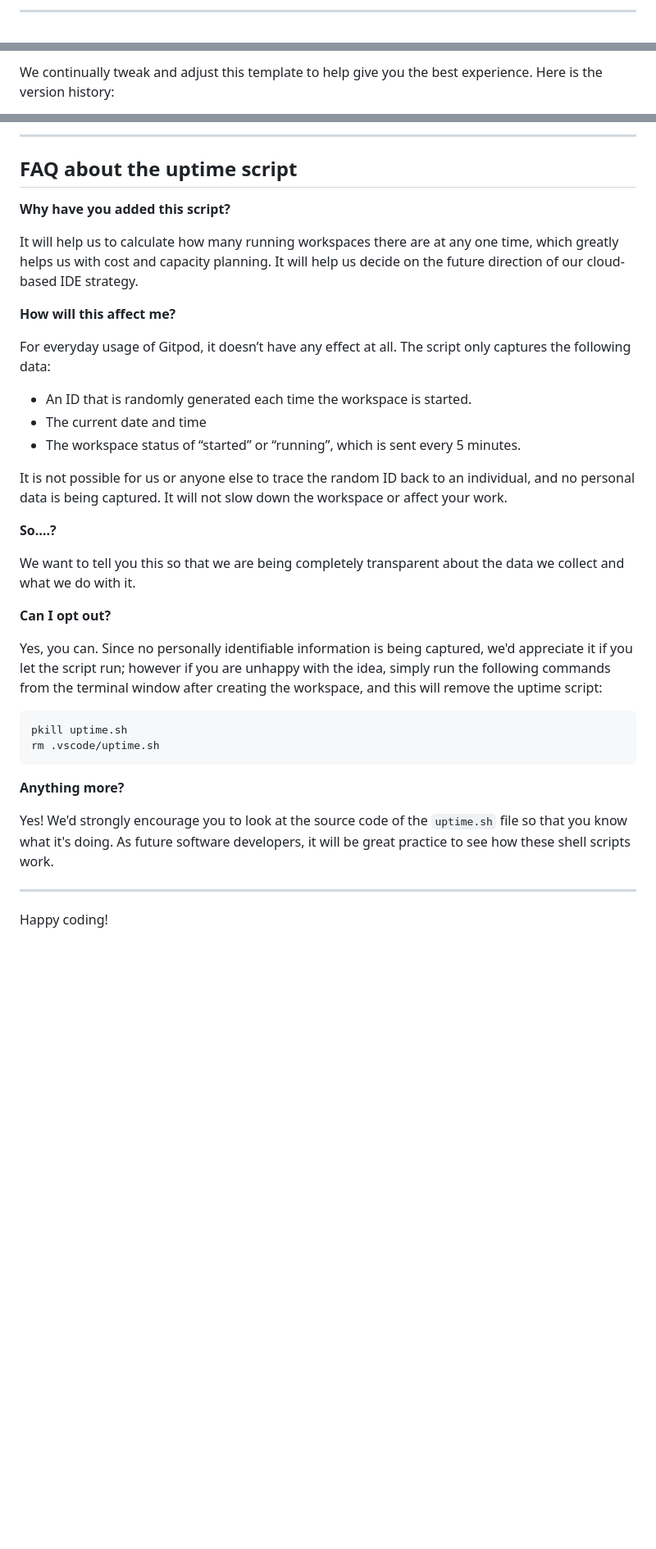
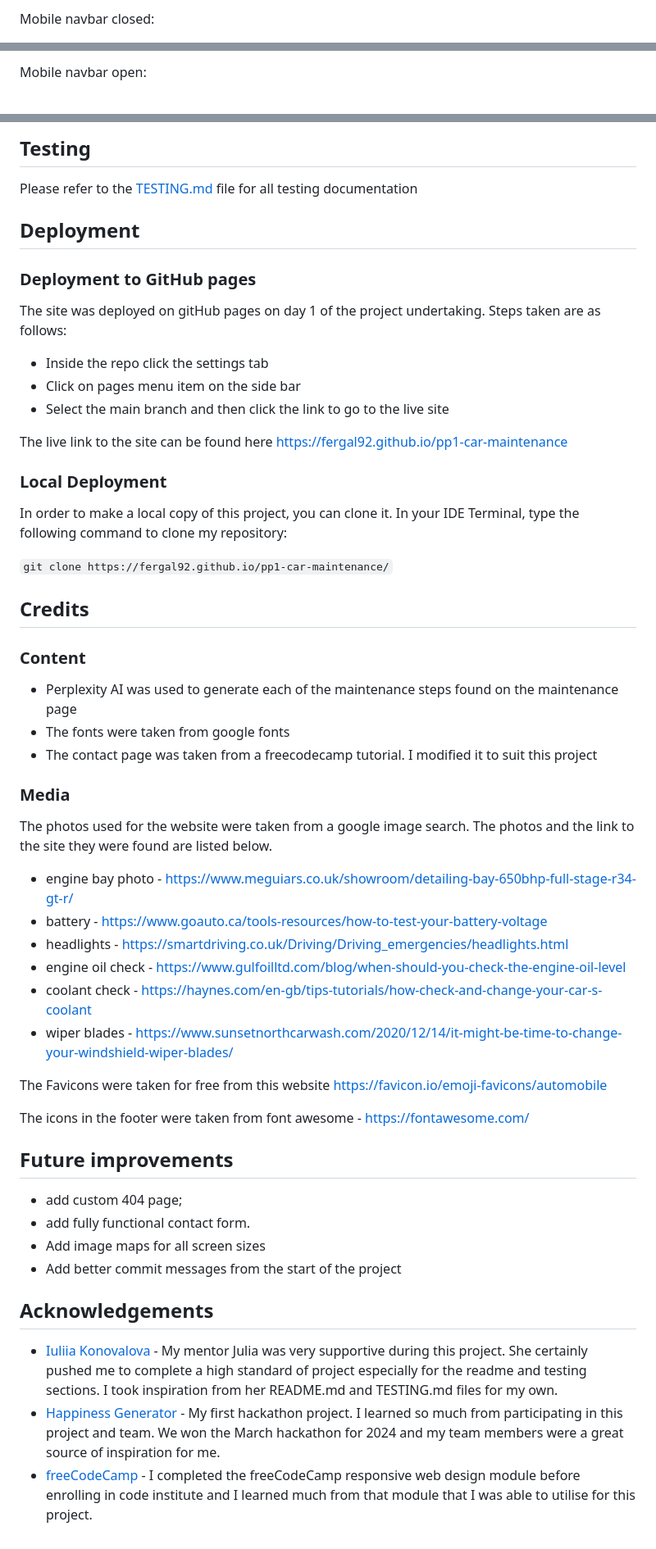
Before and after one commit to fergal92/pp2-surf-s-up, a Markdown page: README.md, 3 parts joined by grey strips. Shown at 82% size. Drawn GitHub-style; blank space fills up the shorter version.

Commit message:
Set up readme template from previous project

````diff
--- a/README.md
+++ b/README.md
@@ -36,3 +76,3 @@ You can now use the `heroku` CLI program - try running `heroku apps` to confirm
 
-------
+Mobile navbar closed:
 
@@ -40,3 +80,3 @@ You can now use the `heroku` CLI program - try running `heroku apps` to confirm
 
-We continually tweak and adjust this template to help give you the best experience. Here is the version history:
+Mobile navbar open:
 
@@ -74,39 +156,48 @@ We continually tweak and adjust this template to help give you the best experien
 
-------
+## Testing
+Please refer to the [TESTING.md](TESTING.md) file for all testing documentation
 
-## FAQ about the uptime script
+## Deployment
 
-**Why have you added this script?**
+### Deployment to GitHub pages
+The site was deployed on gitHub pages on day 1 of the project undertaking. Steps taken are as follows:
+- Inside the repo click the settings tab
+- Click on pages menu item on the side bar
+- Select the main branch and then click the link to go to the live site
 
-It will help us to calculate how many running workspaces there are at any one time, which greatly helps us with cost and capacity planning. It will help us decide on the future direction of our cloud-based IDE strategy.
+The live link to the site can be found here https://fergal92.github.io/pp1-car-maintenance
 
-**How will this affect me?**
+### Local Deployment
+In order to make a local copy of this project, you can clone it. In your IDE Terminal, type the following command to clone my repository:
 
-For everyday usage of Gitpod, it doesn’t have any effect at all. The script only captures the following data:
+`git clone https://fergal92.github.io/pp1-car-maintenance/`
 
-- An ID that is randomly generated each time the workspace is started.
-- The current date and time
-- The workspace status of “started” or “running”, which is sent every 5 minutes.
+## Credits
 
-It is not possible for us or anyone else to trace the random ID back to an individual, and no personal data is being captured. It will not slow down the workspace or affect your work.
+### Content
+- Perplexity AI was used to generate each of the maintenance steps found on the maintenance page
+- The fonts were taken from google fonts
+- The contact page was taken from a freecodecamp tutorial. I modified it to suit this project
+### Media
+The photos used for the website were taken from a google image search. The photos and the link to the site they were found are listed below.
+- engine bay photo - https://www.meguiars.co.uk/showroom/detailing-bay-650bhp-full-stage-r34-gt-r/
+- battery - https://www.goauto.ca/tools-resources/how-to-test-your-battery-voltage
+- headlights - https://smartdriving.co.uk/Driving/Driving_emergencies/headlights.html
+- engine oil check - https://www.gulfoilltd.com/blog/when-should-you-check-the-engine-oil-level
+- coolant check - https://haynes.com/en-gb/tips-tutorials/how-check-and-change-your-car-s-coolant
+- wiper blades - https://www.sunsetnorthcarwash.com/2020/12/14/it-might-be-time-to-change-your-windshield-wiper-blades/
 
-**So….?**
+The Favicons were taken for free from this website https://favicon.io/emoji-favicons/automobile
 
-We want to tell you this so that we are being completely transparent about the data we collect and what we do with it.
+The icons in the footer were taken from font awesome - https://fontawesome.com/
 
-**Can I opt out?**
+## Future improvements
+- add custom 404 page;
+- add fully functional contact form.
+- Add image maps for all screen sizes
+- Add better commit messages from the start of the project
 
-Yes, you can. Since no personally identifiable information is being captured, we'd appreciate it if you let the script run; however if you are unhappy with the idea, simply run the following commands from the terminal window after creating the workspace, and this will remove the uptime script:
-
-```
-pkill uptime.sh
-rm .vscode/uptime.sh
-```
-
-**Anything more?**
-
-Yes! We'd strongly encourage you to look at the source code of the `uptime.sh` file so that you know what it's doing. As future software developers, it will be great practice to see how these shell scripts work.
-
----
-
-Happy coding!
+## Acknowledgements
+- [Iuliia Konovalova](https://github.com/IuliiaKonovalova) - My mentor Julia was very supportive during this project. She certainly pushed me to complete a high standard of project especially for the readme and testing sections. I took inspiration from her README.md and TESTING.md files for my own.
+- [Happiness Generator](https://github.com/broken-helix/happiness/) - My first hackathon project. I learned so much from participating in this project and team. We won the March hackathon for 2024 and my team members were a great source of inspiration for me.
+- [freeCodeCamp](https://www.freecodecamp.org/) - I completed the freeCodeCamp responsive web design module before enrolling in code institute and I learned much from that module that I was able to utilise for this project.
````
Also changed, not shown: other parts of README.md (+119 -37 lines).
